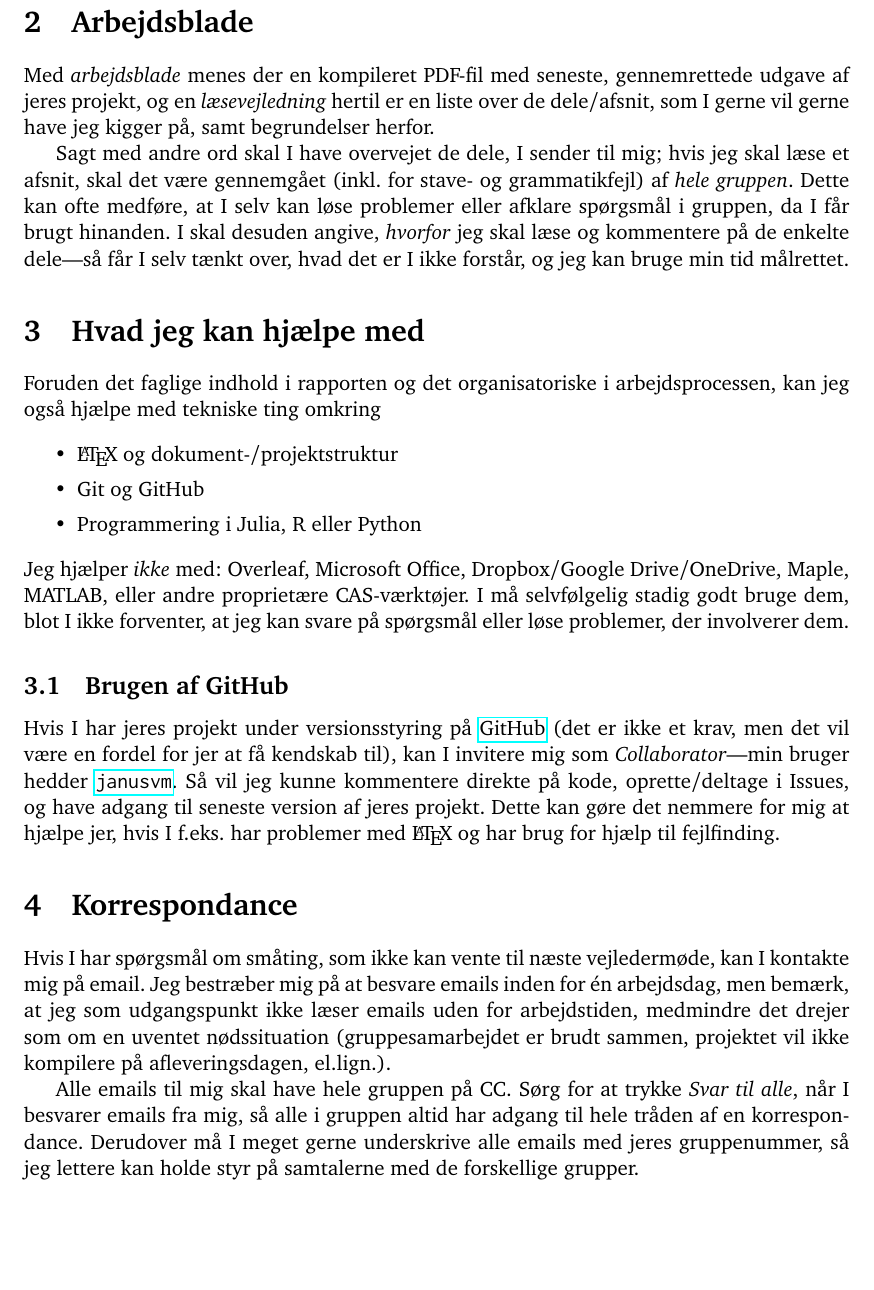
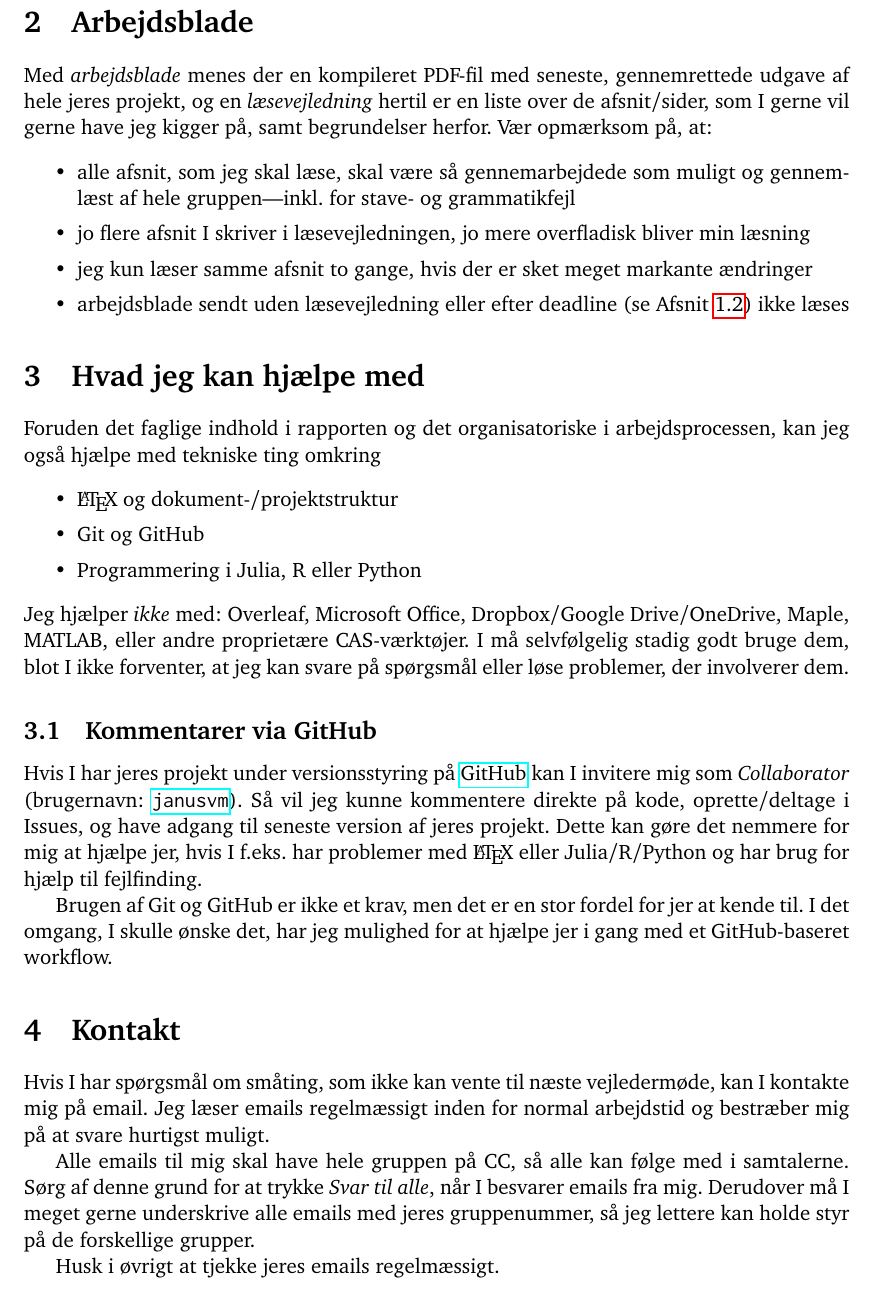
Before and after one commit to janusvm/aau-maok-p1, a LaTeX paper (tex/terms-da.tex): part of page 3 of 3, cut so that both start at the same text, the shorter picture padded with empty space. Compiled offline with pdfLaTeX.

Commit message:
Reword terms slightly

```diff
--- a/tex/terms-da.tex
+++ b/tex/terms-da.tex
@@ -124,13 +125,14 @@ Undgå venligst at vedhæfte referatet som fil, men skriv istedet indholdet dire
 \clearpage
 \section{Arbejdsblade}
 \label{sec:arbejdsblade}
-Med \emph{arbejdsblade} menes der en kompileret PDF-fil med seneste, gennemrettede udgave af jeres projekt, og en \emph{læsevejledning} hertil er en liste over de dele/afsnit, som I gerne vil gerne have jeg kigger på, samt begrundelser herfor.
-
-Sagt med andre ord skal I have overvejet de dele, I sender til mig;
-hvis jeg skal læse et afsnit, skal det være gennemgået (inkl.\ for stave- og grammatikfejl) af \emph{hele gruppen}.
-Dette kan ofte medføre, at I selv kan løse problemer eller afklare spørgsmål i gruppen, da I får brugt hinanden.
-I skal desuden angive, \emph{hvorfor} jeg skal læse og kommentere på de enkelte dele---så får I selv tænkt over, hvad det er I ikke forstår, og jeg kan bruge min tid målrettet.
-
+Med \emph{arbejdsblade} menes der en kompileret PDF-fil med seneste, gennemrettede udgave af hele jeres projekt, og en \emph{læsevejledning} hertil er en liste over de afsnit/sider, som I gerne vil gerne have jeg kigger på, samt begrundelser herfor.
+Vær opmærksom på, at:
+\begin{itemize}
+\item alle afsnit, som jeg skal læse, skal være så gennemarbejdede som muligt og gennemlæst af hele gruppen---inkl.\ for stave- og grammatikfejl
+\item jo flere afsnit I skriver i læsevejledningen, jo mere overfladisk bliver min læsning
+\item jeg kun læser samme afsnit to gange, hvis der er sket meget markante ændringer
+\item arbejdsblade sendt uden læsevejledning eller efter deadline (se Afsnit \ref{subsec:booking}) ikke læses
+\end{itemize}
 
 \section{Hvad jeg kan hjælpe med}
 Foruden det faglige indhold i rapporten og det organisatoriske i arbejdsprocessen, kan jeg også hjælpe med tekniske ting omkring
@@ -142,18 +144,23 @@ Foruden det faglige indhold i rapporten og det organisatoriske i arbejdsprocesse
 Jeg hjælper \emph{ikke} med: Overleaf, Microsoft Office, Dropbox/Google Drive/OneDrive, Maple, MATLAB, eller andre proprietære CAS-værktøjer.
 I må selvfølgelig stadig godt bruge dem, blot I ikke forventer, at jeg kan svare på spørgsmål eller løse problemer, der involverer dem.
 
-\subsection{Brugen af GitHub}
-Hvis I har jeres projekt under versionsstyring på \href{https://github.com}{GitHub} (det er ikke et krav, men det vil være en fordel for jer at få kendskab til), kan I invitere mig som \emph{Collaborator}---min bruger hedder \href{https://github.com/janusvm}{\texttt{janusvm}}.
+\subsection{Kommentarer via GitHub}
+Hvis I har jeres projekt under versionsstyring på \href{https://github.com}{GitHub} kan I invitere mig som \emph{Collaborator} (brugernavn: \href{https://github.com/janusvm}{\texttt{janusvm}}).
 Så vil jeg kunne kommentere direkte på kode, oprette/deltage i Issues, og have adgang til seneste version af jeres projekt.
-Dette kan gøre det nemmere for mig at hjælpe jer, hvis I f.eks.\ har problemer med \LaTeX{} og har brug for hjælp til fejlfinding.
+Dette kan gøre det nemmere for mig at hjælpe jer, hvis I f.eks.\ har problemer med \LaTeX{} eller Julia/R/Python og har brug for hjælp til fejlfinding.
 
-\section{Korrespondance}
+Brugen af Git og GitHub er ikke et krav, men det er en stor fordel for jer at kende til.
+I det omgang, I skulle ønske det, har jeg mulighed for at hjælpe jer i gang med et GitHub-baseret workflow.
+
+\section{Kontakt}
 Hvis I har spørgsmål om småting, som ikke kan vente til næste vejledermøde, kan I kontakte mig på email.
-Jeg bestræber mig på at besvare emails inden for \'en arbejdsdag, men bemærk, at jeg som udgangspunkt ikke læser emails uden for arbejdstiden, medmindre det drejer som om en uventet nødssituation (gruppesamarbejdet er brudt sammen, projektet vil ikke kompilere på afleveringsdagen, el.lign.).
+Jeg læser emails regelmæssigt inden for normal arbejdstid og bestræber mig på at svare hurtigst muligt.
 
-Alle emails til mig skal have hele gruppen på CC.
-Sørg for at trykke \emph{Svar til alle}, når I besvarer emails fra mig, så alle i gruppen altid har adgang til hele tråden af en korrespondance.
-Derudover må I meget gerne underskrive alle emails med jeres gruppenummer, så jeg lettere kan holde styr på samtalerne med de forskellige grupper.
+Alle emails til mig skal have hele gruppen på CC, så alle kan følge med i samtalerne.
+Sørg af denne grund for at trykke \emph{Svar til alle}, når I besvarer emails fra mig.
+Derudover må I meget gerne underskrive alle emails med jeres gruppenummer, så jeg lettere kan holde styr på de forskellige grupper.
+
+Husk i øvrigt at tjekke jeres emails regelmæssigt.
 
 \end{document}
 
```
Also changed, not shown: tex/terms-da.tex (3 more changed lines).
